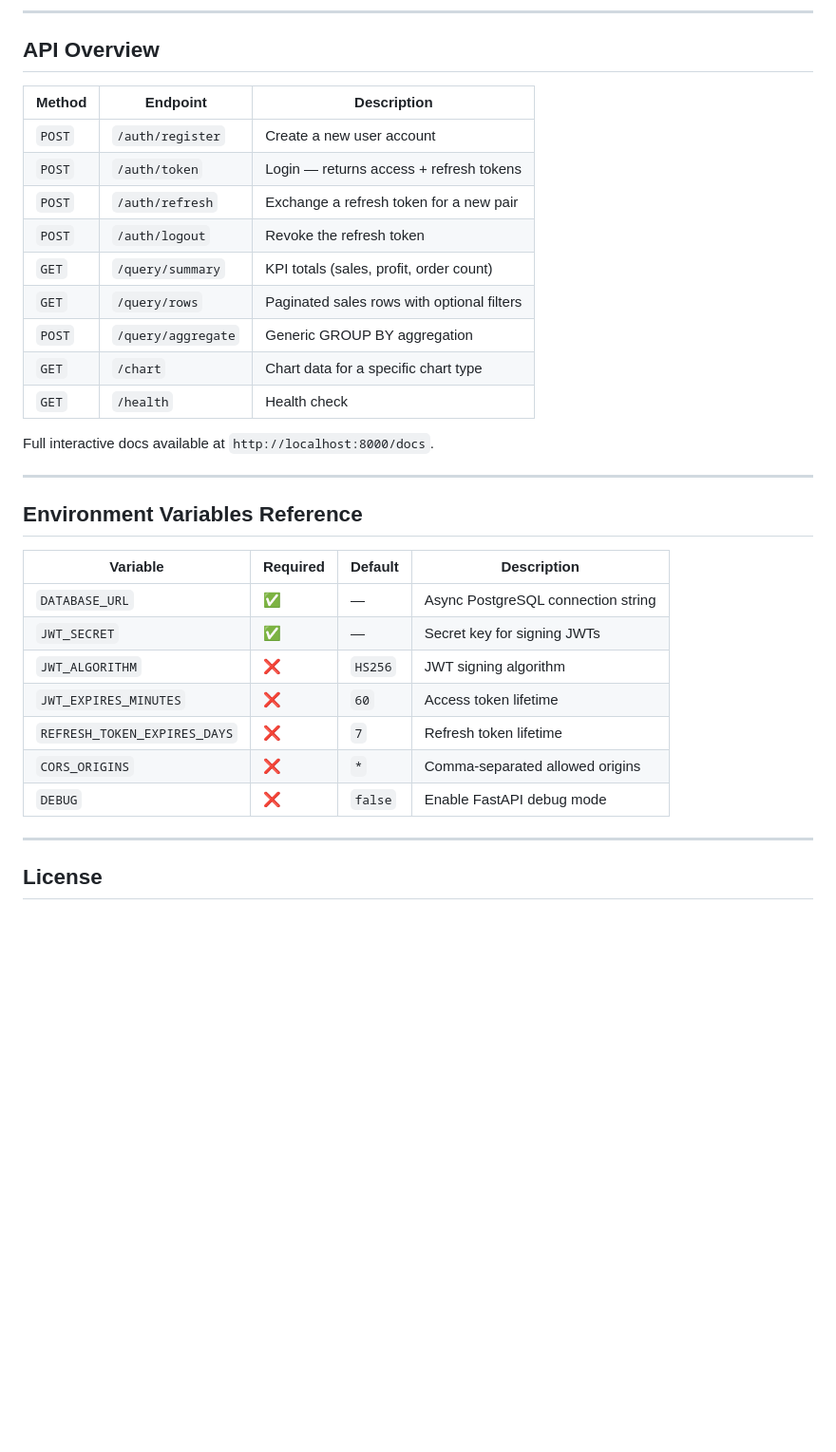
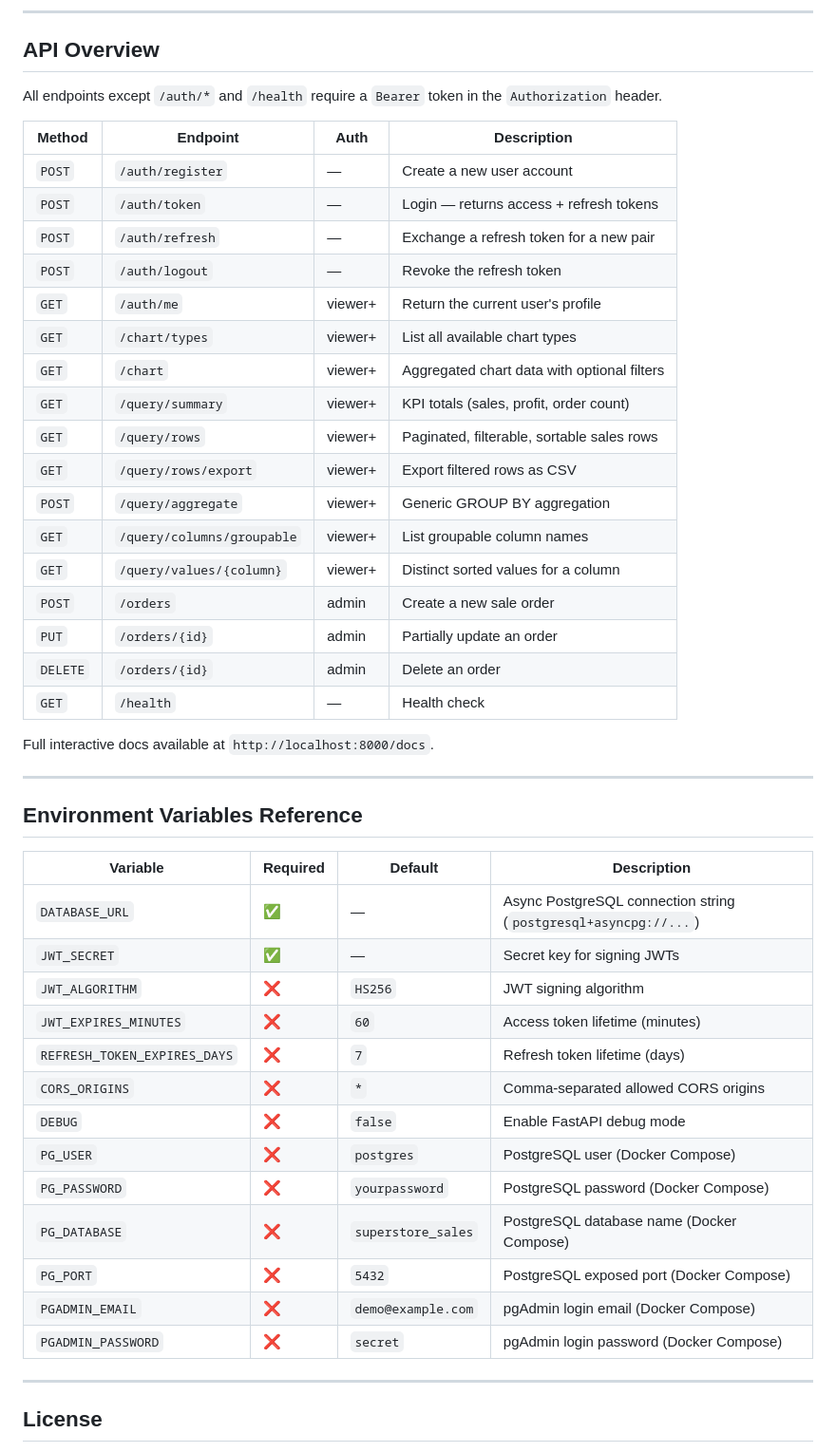
Before and after one commit to khoaanh101/superstore-dashboard, a Markdown page: README.md, the part around one of its changes. Shown at 95% size. Drawn GitHub-style; blank space fills up the shorter version.

```diff
--- a/README.md
+++ b/README.md
@@ -208,17 +278,27 @@ Share that URL with anyone — they can access your dashboard without needing yo
 
 ## API Overview
 
-| Method | Endpoint | Description |
-|---|---|---|
-| `POST` | `/auth/register` | Create a new user account |
-| `POST` | `/auth/token` | Login — returns access + refresh tokens |
-| `POST` | `/auth/refresh` | Exchange a refresh token for a new pair |
-| `POST` | `/auth/logout` | Revoke the refresh token |
-| `GET` | `/query/summary` | KPI totals (sales, profit, order count) |
-| `GET` | `/query/rows` | Paginated sales rows with optional filters |
-| `POST` | `/query/aggregate` | Generic GROUP BY aggregation |
-| `GET` | `/chart` | Chart data for a specific chart type |
-| `GET` | `/health` | Health check |
+All endpoints except `/auth/*` and `/health` require a `Bearer` token in the `Authorization` header.
+
+| Method | Endpoint | Auth | Description |
+|---|---|---|---|
+| `POST` | `/auth/register` | — | Create a new user account |
+| `POST` | `/auth/token` | — | Login — returns access + refresh tokens |
+| `POST` | `/auth/refresh` | — | Exchange a refresh token for a new pair |
+| `POST` | `/auth/logout` | — | Revoke the refresh token |
+| `GET` | `/auth/me` | viewer+ | Return the current user's profile |
+| `GET` | `/chart/types` | viewer+ | List all available chart types |
+| `GET` | `/chart` | viewer+ | Aggregated chart data with optional filters |
+| `GET` | `/query/summary` | viewer+ | KPI totals (sales, profit, order count) |
+| `GET` | `/query/rows` | viewer+ | Paginated, filterable, sortable sales rows |
+| `GET` | `/query/rows/export` | viewer+ | Export filtered rows as CSV |
+| `POST` | `/query/aggregate` | viewer+ | Generic GROUP BY aggregation |
+| `GET` | `/query/columns/groupable` | viewer+ | List groupable column names |
+| `GET` | `/query/values/{column}` | viewer+ | Distinct sorted values for a column |
+| `POST` | `/orders` | admin | Create a new sale order |
+| `PUT` | `/orders/{id}` | admin | Partially update an order |
+| `DELETE` | `/orders/{id}` | admin | Delete an order |
+| `GET` | `/health` | — | Health check |
 
 Full interactive docs available at `http://localhost:8000/docs`.
 
@@ -228,13 +308,19 @@ Full interactive docs available at `http://localhost:8000/docs`.
 
 | Variable | Required | Default | Description |
 |---|---|---|---|
-| `DATABASE_URL` | ✅ | — | Async PostgreSQL connection string |
+| `DATABASE_URL` | ✅ | — | Async PostgreSQL connection string (`postgresql+asyncpg://...`) |
 | `JWT_SECRET` | ✅ | — | Secret key for signing JWTs |
 | `JWT_ALGORITHM` | ❌ | `HS256` | JWT signing algorithm |
-| `JWT_EXPIRES_MINUTES` | ❌ | `60` | Access token lifetime |
-| `REFRESH_TOKEN_EXPIRES_DAYS` | ❌ | `7` | Refresh token lifetime |
-| `CORS_ORIGINS` | ❌ | `*` | Comma-separated allowed origins |
+| `JWT_EXPIRES_MINUTES` | ❌ | `60` | Access token lifetime (minutes) |
+| `REFRESH_TOKEN_EXPIRES_DAYS` | ❌ | `7` | Refresh token lifetime (days) |
+| `CORS_ORIGINS` | ❌ | `*` | Comma-separated allowed CORS origins |
 | `DEBUG` | ❌ | `false` | Enable FastAPI debug mode |
+| `PG_USER` | ❌ | `postgres` | PostgreSQL user (Docker Compose) |
+| `PG_PASSWORD` | ❌ | `yourpassword` | PostgreSQL password (Docker Compose) |
+| `PG_DATABASE` | ❌ | `superstore_sales` | PostgreSQL database name (Docker Compose) |
+| `PG_PORT` | ❌ | `5432` | PostgreSQL exposed port (Docker Compose) |
+| `PGADMIN_EMAIL` | ❌ | `demo@example.com` | pgAdmin login email (Docker Compose) |
+| `PGADMIN_PASSWORD` | ❌ | `secret` | pgAdmin login password (Docker Compose) |
 
 ---
 
```
Also changed, not shown: other parts of README.md (+128 -58 lines).
